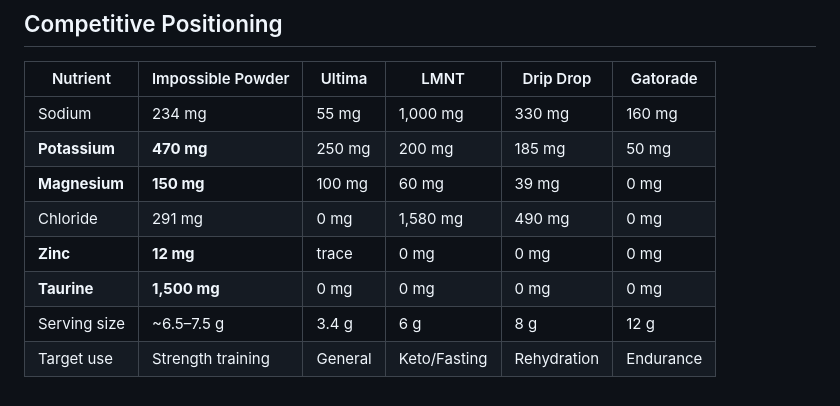
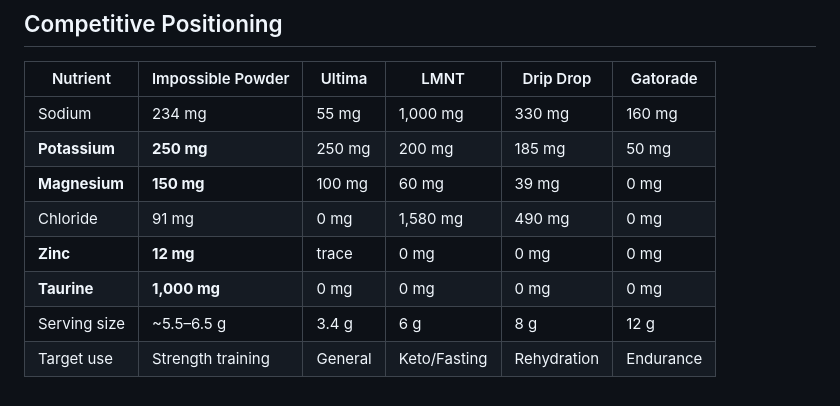
Before and after one commit to impossiblelabs/impossible-powder, a Markdown page: README.md, the part around one of its changes. GitHub-like rendering.

```diff
--- a/README.md
+++ b/README.md
@@ -72,10 +71,10 @@ The sweetener approach is stevia plus erythritol — same combo most zero-sugar
 | Nutrient     | Impossible Powder | Ultima  | LMNT         | Drip Drop   | Gatorade  |
 | ------------ | ----------------- | ------- | ------------ | ----------- | --------- |
 | Sodium       | 234 mg            | 55 mg   | 1,000 mg     | 330 mg      | 160 mg    |
-| **Potassium**    | **470 mg**            | 250 mg  | 200 mg       | 185 mg      | 50 mg     |
+| **Potassium**    | **250 mg**            | 250 mg  | 200 mg       | 185 mg      | 50 mg     |
 | **Magnesium**    | **150 mg**            | 100 mg  | 60 mg        | 39 mg       | 0 mg      |
-| Chloride     | 291 mg            | 0 mg    | 1,580 mg     | 490 mg      | 0 mg      |
+| Chloride     | 91 mg             | 0 mg    | 1,580 mg     | 490 mg      | 0 mg      |
 | **Zinc**         | **12 mg**             | trace   | 0 mg         | 0 mg        | 0 mg      |
-| **Taurine**      | **1,500 mg**          | 0 mg    | 0 mg         | 0 mg        | 0 mg      |
-| Serving size | ~6.5–7.5 g        | 3.4 g   | 6 g          | 8 g         | 12 g      |
+| **Taurine**      | **1,000 mg**          | 0 mg    | 0 mg         | 0 mg        | 0 mg      |
+| Serving size | ~5.5–6.5 g        | 3.4 g   | 6 g          | 8 g         | 12 g      |
 | Target use   | Strength training | General | Keto/Fasting | Rehydration | Endurance |
```
Also changed, not shown: other parts of README.md (+15 -16 lines).
